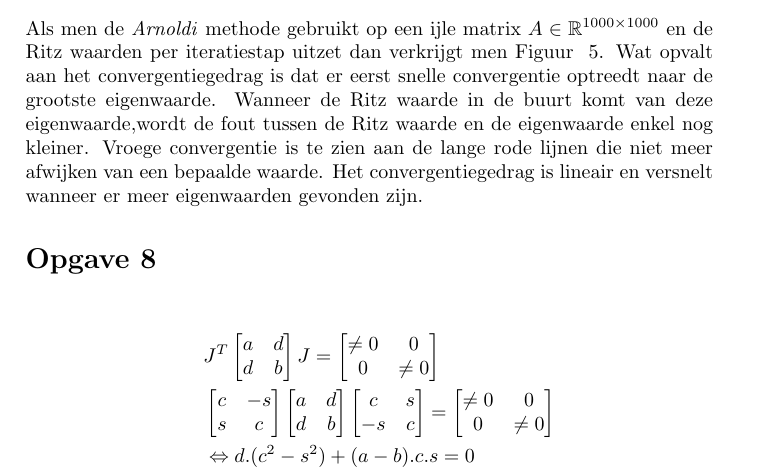
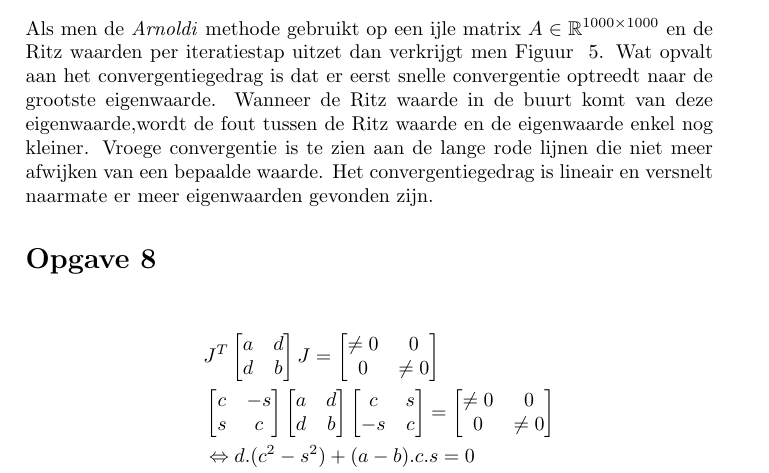
Before and after one commit to ArnoutDevos/Numerical-Approximation, a LaTeX document (practicum1.tex): part of page 7 of 10, cut so that both start at the same text. Compiled offline with pdfLaTeX.

Commit message:
minor update

```diff
--- a/practicum1.tex
+++ b/practicum1.tex
@@ -142,7 +142,7 @@ A. De Rayleigh quoti\"{e}nt iteratie convergeert kubisch, dus de convergentie va
 \end{figure}
 \opgave{7}
 Als men de \textit{Arnoldi} methode gebruikt op een ijle matrix $A \in \mathbb{R}^{1000\times1000}$ en de Ritz waarden per iteratiestap uitzet dan verkrijgt men Figuur ~\ref{fig:opgave7}.
-Wat opvalt aan het convergentiegedrag is dat er eerst snelle convergentie optreedt naar de grootste eigenwaarde. Wanneer de Ritz waarde in de buurt komt van deze eigenwaarde,wordt de fout tussen de Ritz waarde en de eigenwaarde enkel nog kleiner. Vroege convergentie is te zien aan de lange rode lijnen die niet meer afwijken van een bepaalde waarde. Het convergentiegedrag is lineair en versnelt wanneer er meer eigenwaarden gevonden zijn.
+Wat opvalt aan het convergentiegedrag is dat er eerst snelle convergentie optreedt naar de grootste eigenwaarde. Wanneer de Ritz waarde in de buurt komt van deze eigenwaarde,wordt de fout tussen de Ritz waarde en de eigenwaarde enkel nog kleiner. Vroege convergentie is te zien aan de lange rode lijnen die niet meer afwijken van een bepaalde waarde. Het convergentiegedrag is lineair en versnelt naarmate er meer eigenwaarden gevonden zijn.
 \begin{figure}
 \centerline{\includegraphics{pictures/opgave7arnoldiBeter.eps}}
 \caption{Convergentie van de Ritz waarden naar de eigenwaarden van A.}
```
Also changed, not shown: practicum1.pdf, 2 other files.
